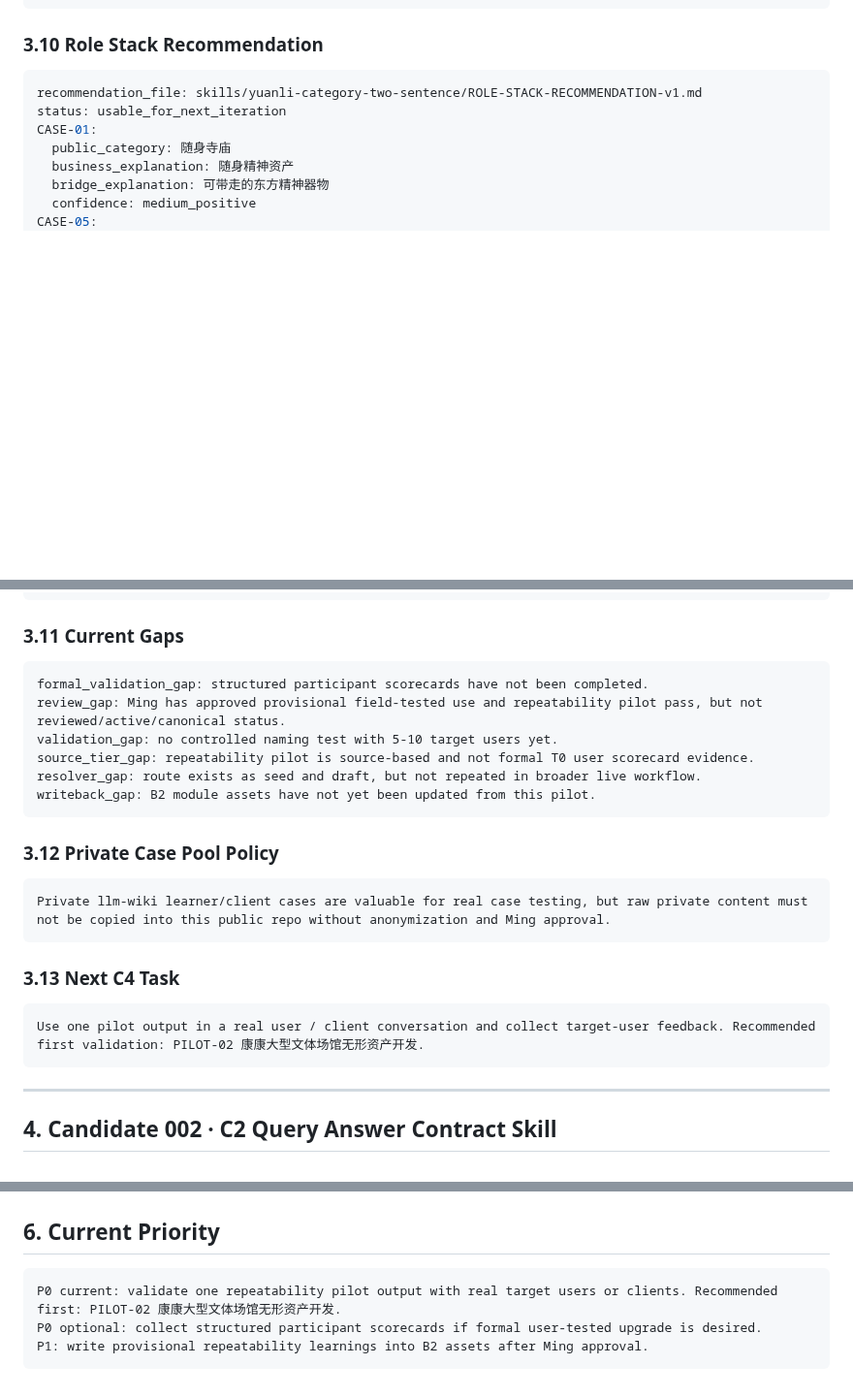
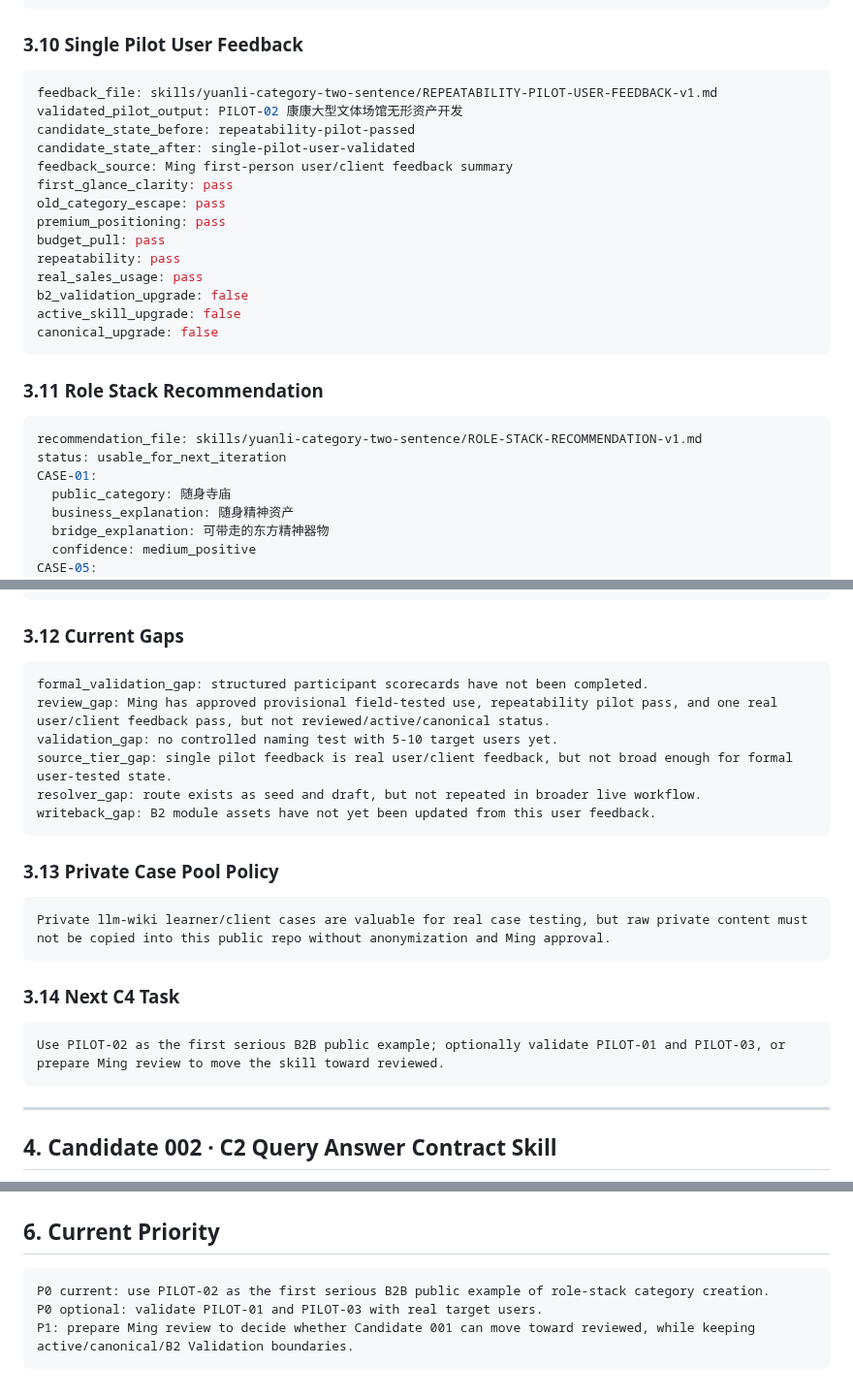
Before and after one commit to moonstachain/yuanli-strategy-soul, a Markdown page: brain/SKILL-CANDIDATES.md, 3 parts joined by grey strips. Shown at 97% size. GitHub-like rendering; blank space fills up the shorter version.

Commit message:
brain: move category skill to single-pilot-user-validated

````diff
--- a/brain/SKILL-CANDIDATES.md
+++ b/brain/SKILL-CANDIDATES.md
@@ -241,7 +247,26 @@ user_testing_design_method: pass
 validation_status: not_user_validated
 ```
 
-### 3.10 Role Stack Recommendation
+### 3.10 Single Pilot User Feedback
+
+```yaml
+feedback_file: skills/yuanli-category-two-sentence/REPEATABILITY-PILOT-USER-FEEDBACK-v1.md
+validated_pilot_output: PILOT-02 康康大型文体场馆无形资产开发
+candidate_state_before: repeatability-pilot-passed
+candidate_state_after: single-pilot-user-validated
+feedback_source: Ming first-person user/client feedback summary
+first_glance_clarity: pass
+old_category_escape: pass
+premium_positioning: pass
+budget_pull: pass
+repeatability: pass
+real_sales_usage: pass
+b2_validation_upgrade: false
+active_skill_upgrade: false
+canonical_upgrade: false
+```
+
+### 3.11 Role Stack Recommendation
 
 ```yaml
 recommendation_file: skills/yuanli-category-two-sentence/ROLE-STACK-RECOMMENDATION-v1.md
@@ -267,27 +292,27 @@ CASE-08:
   confidence: strong_positive
 ```
 
-### 3.11 Current Gaps
+### 3.12 Current Gaps
 
 ```text
 formal_validation_gap: structured participant scorecards have not been completed.
-review_gap: Ming has approved provisional field-tested use and repeatability pilot pass, but not reviewed/active/canonical status.
+review_gap: Ming has approved provisional field-tested use, repeatability pilot pass, and one real user/client feedback pass, but not reviewed/active/canonical status.
 validation_gap: no controlled naming test with 5-10 target users yet.
-source_tier_gap: repeatability pilot is source-based and not formal T0 user scorecard evidence.
+source_tier_gap: single pilot feedback is real user/client feedback, but not broad enough for formal user-tested state.
 resolver_gap: route exists as seed and draft, but not repeated in broader live workflow.
-writeback_gap: B2 module assets have not yet been updated from this pilot.
+writeback_gap: B2 module assets have not yet been updated from this user feedback.
 ```
 
-### 3.12 Private Case Pool Policy
+### 3.13 Private Case Pool Policy
 
 ```text
 Private llm-wiki learner/client cases are valuable for real case testing, but raw private content must not be copied into this public repo without anonymization and Ming approval.
 ```
 
-### 3.13 Next C4 Task
+### 3.14 Next C4 Task
 
 ```text
-Use one pilot output in a real user / client conversation and collect target-user feedback. Recommended first validation: PILOT-02 康康大型文体场馆无形资产开发.
+Use PILOT-02 as the first serious B2B public example; optionally validate PILOT-01 and PILOT-03, or prepare Ming review to move the skill toward reviewed.
 ```
 
 ---
@@ -357,7 +382,7 @@ Do not build until Query Pack + Resolver Seed produces at least one live query r
 ## 6. Current Priority
 
 ```text
-P0 current: validate one repeatability pilot output with real target users or clients. Recommended first: PILOT-02 康康大型文体场馆无形资产开发.
-P0 optional: collect structured participant scorecards if formal user-tested upgrade is desired.
-P1: write provisional repeatability learnings into B2 assets after Ming approval.
+P0 current: use PILOT-02 as the first serious B2B public example of role-stack category creation.
+P0 optional: validate PILOT-01 and PILOT-03 with real target users.
+P1: prepare Ming review to decide whether Candidate 001 can move toward reviewed, while keeping active/canonical/B2 Validation boundaries.
 ```
````
Also changed, not shown: other parts of brain/SKILL-CANDIDATES.md (+10 -4 lines).
